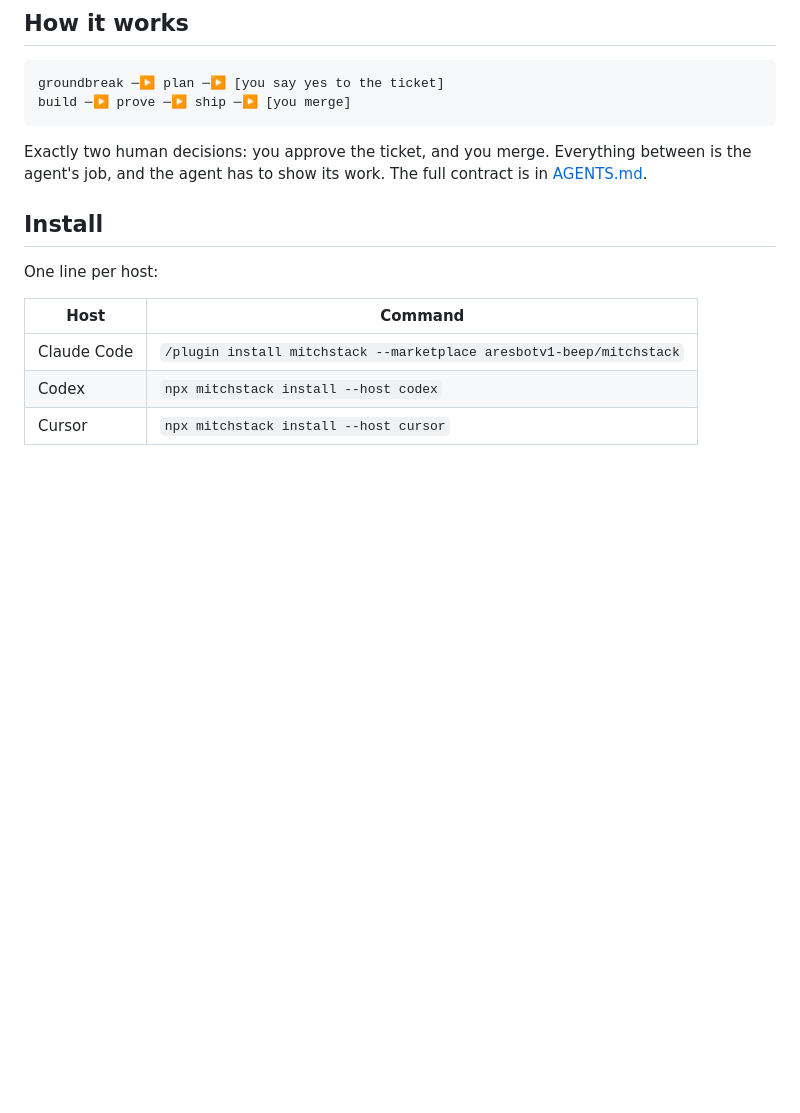
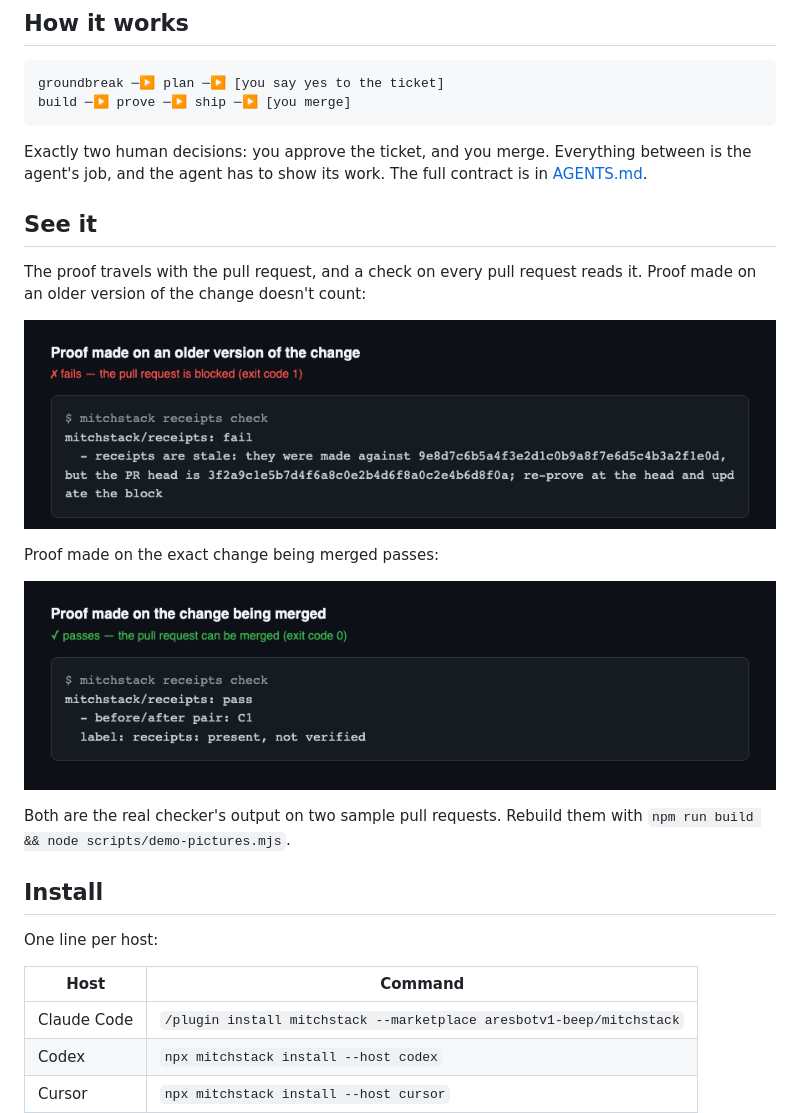
Before and after one commit to aresbotv1-beep/istack, a Markdown page: README.md, the part around the change. Rendered like a GitHub page; pictures changed too: assets/demo/receipts-fail.png (added), assets/demo/receipts-pass.png (added); blank space fills up the shorter version.

```diff
--- a/README.md
+++ b/README.md
@@ -17,6 +17,20 @@ build ─▶ prove ─▶ ship ─▶ [you merge]
 
 Exactly two human decisions: you approve the ticket, and you merge. Everything between is the
 agent's job, and the agent has to show its work. The full contract is in [AGENTS.md](AGENTS.md).
+
+## See it
+
+The proof travels with the pull request, and a check on every pull request reads it. Proof made
+on an older version of the change doesn't count:
+
+![The check failing: the proof was made on an older version of the change](assets/demo/receipts-fail.png)
+
+Proof made on the exact change being merged passes:
+
+![The check passing: the proof matches the change being merged](assets/demo/receipts-pass.png)
+
+Both are the real checker's output on two sample pull requests. Rebuild them with
+`npm run build && node scripts/demo-pictures.mjs`.
 
 ## Install
 
```
Also changed, not shown: 1 other file.
